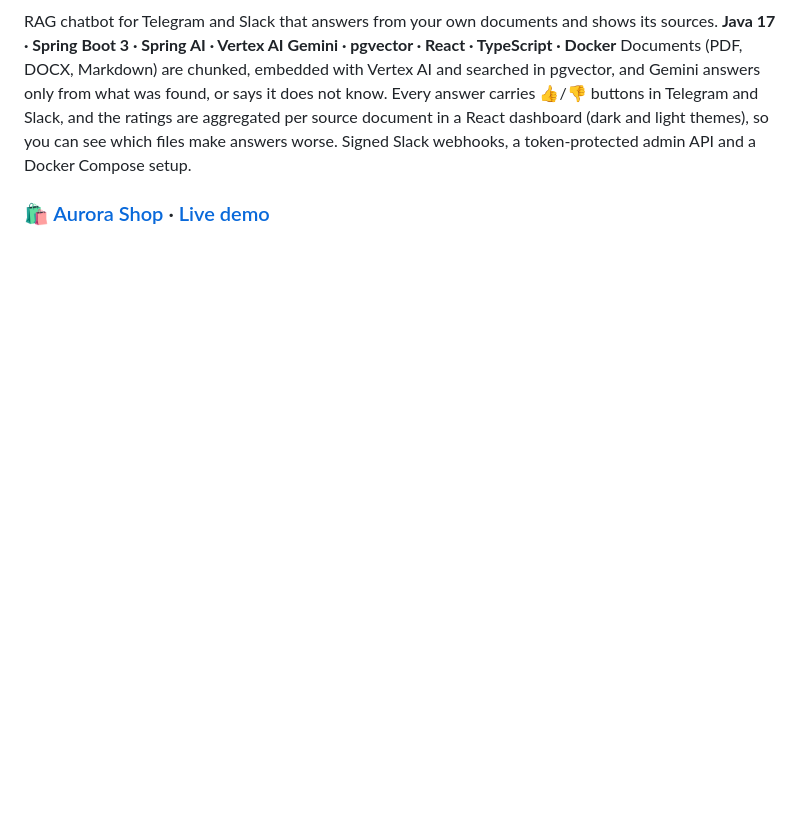
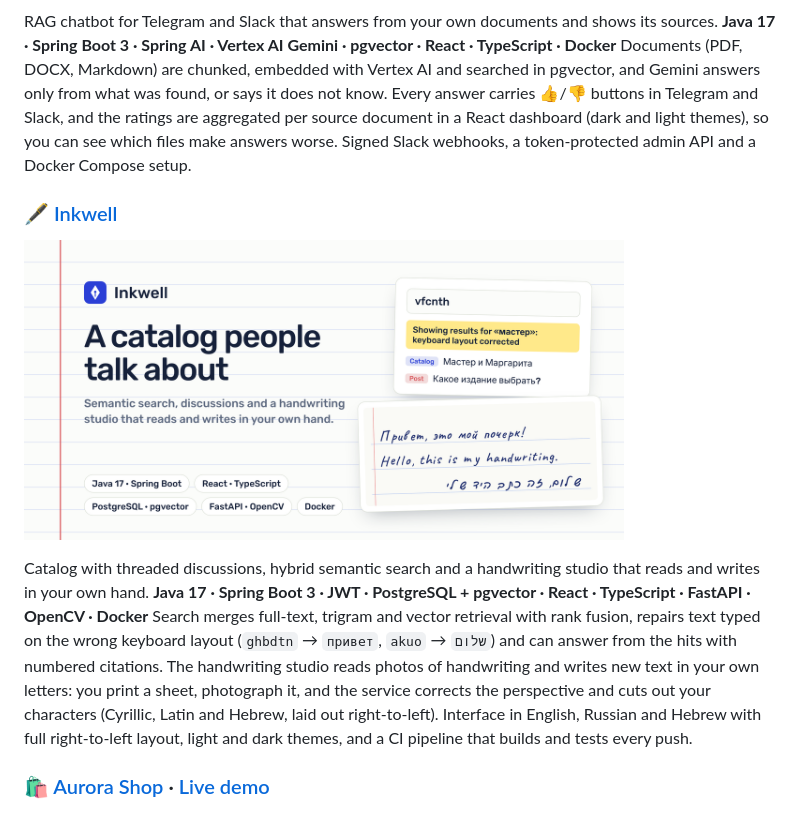
Before and after one commit to SimaKogan/SimaKogan, a Markdown page: README.md, the part around the change. Rendered like a GitHub page; pictures changed too: assets/projects/inkwell.png (added); blank space fills up the shorter version.

Commit message:
Add Inkwell to featured projects

```diff
--- a/README.md
+++ b/README.md
@@ -63,6 +63,13 @@
 RAG chatbot for Telegram and Slack that answers from your own documents and shows its sources. **Java 17 · Spring Boot 3 · Spring AI · Vertex AI Gemini · pgvector · React · TypeScript · Docker**
 Documents (PDF, DOCX, Markdown) are chunked, embedded with Vertex AI and searched in pgvector, and Gemini answers only from what was found, or says it does not know. Every answer carries 👍/👎 buttons in Telegram and Slack, and the ratings are aggregated per source document in a React dashboard (dark and light themes), so you can see which files make answers worse. Signed Slack webhooks, a token-protected admin API and a Docker Compose setup.
 
+### 🖋️ [Inkwell](https://github.com/SimaKogan/inkwell)
+
+<a href="https://github.com/SimaKogan/inkwell"><img src="assets/projects/inkwell.png" alt="Inkwell" width="600"></a>
+
+Catalog with threaded discussions, hybrid semantic search and a handwriting studio that reads and writes in your own hand. **Java 17 · Spring Boot 3 · JWT · PostgreSQL + pgvector · React · TypeScript · FastAPI · OpenCV · Docker**
+Search merges full-text, trigram and vector retrieval with rank fusion, repairs text typed on the wrong keyboard layout (`ghbdtn` → `привет`, `akuo` → `שלום`) and can answer from the hits with numbered citations. The handwriting studio reads photos of handwriting and writes new text in your own letters: you print a sheet, photograph it, and the service corrects the perspective and cuts out your characters (Cyrillic, Latin and Hebrew, laid out right-to-left). Interface in English, Russian and Hebrew with full right-to-left layout, light and dark themes, and a CI pipeline that builds and tests every push.
+
 ### 🛍️ [Aurora Shop](https://github.com/SimaKogan/aurora-shop) · [Live demo](https://simakogan.github.io/aurora-shop/)
 
 <a href="https://github.com/SimaKogan/aurora-shop"><img src="assets/projects/aurora-shop.png" alt="Aurora Shop" width="600"></a>
```
Also changed, not shown: README.template.md (+7 -0 lines).
